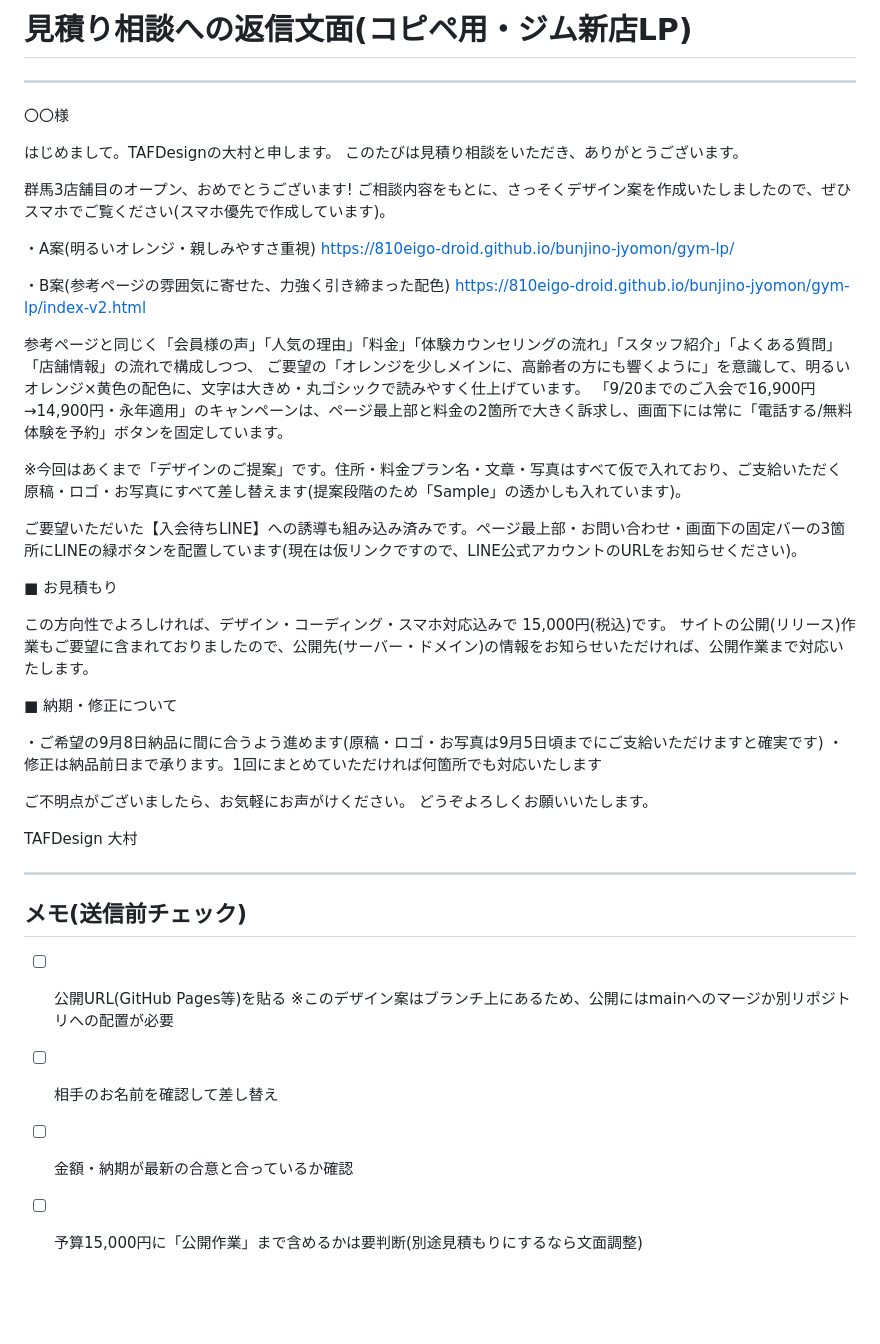
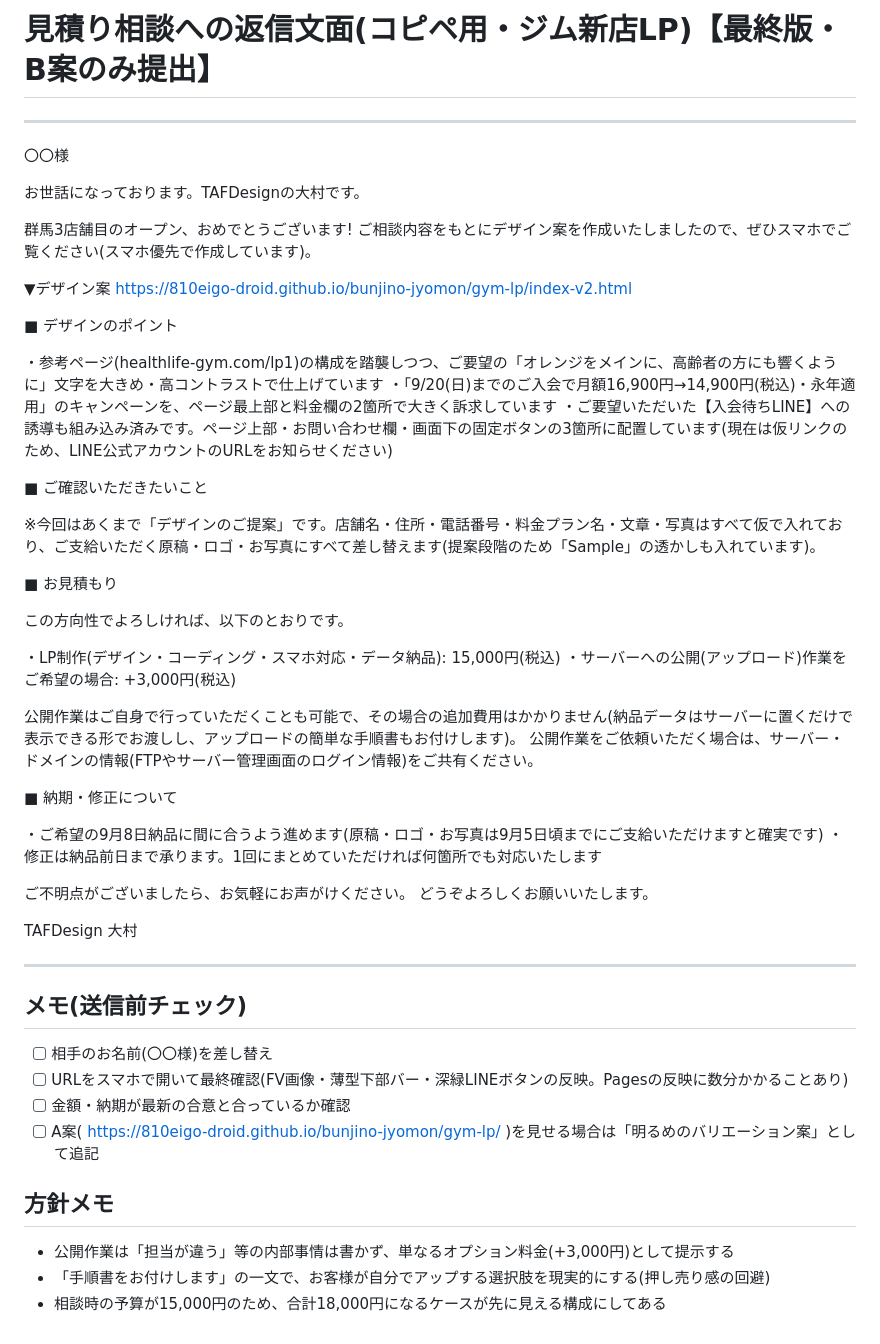
Before and after one commit to 810eigo-droid/bunjino-jyomon, a Markdown page: gym-lp/MITSUMORI.md, the part around the change. Drawn GitHub-style; blank space fills up the shorter version.

Commit message:
見積もり返信文面を最終版に更新(B案のみ提出・公開作業を+3,000円のオプションに)
Co-Authored-By: Claude Fable 5 <noreply@anthropic.com>
Claude-Session: https://claude.ai/code/session_015xGSVys4MZN57uQzWxN4Gi

```diff
--- a/gym-lp/MITSUMORI.md
+++ b/gym-lp/MITSUMORI.md
@@ -1,33 +1,36 @@
-# 見積り相談への返信文面(コピペ用・ジム新店LP)
+# 見積り相談への返信文面(コピペ用・ジム新店LP)【最終版・B案のみ提出】
 
 ---
 
 〇〇様
 
-はじめまして。TAFDesignの大村と申します。
-このたびは見積り相談をいただき、ありがとうございます。
+お世話になっております。TAFDesignの大村です。
 
 群馬3店舗目のオープン、おめでとうございます!
-ご相談内容をもとに、さっそくデザイン案を作成いたしましたので、ぜひスマホでご覧ください(スマホ優先で作成しています)。
+ご相談内容をもとにデザイン案を作成いたしましたので、ぜひスマホでご覧ください(スマホ優先で作成しています)。
 
-・A案(明るいオレンジ・親しみやすさ重視)
-https://810eigo-droid.github.io/bunjino-jyomon/gym-lp/
-
-・B案(参考ページの雰囲気に寄せた、力強く引き締まった配色)
+▼デザイン案
 https://810eigo-droid.github.io/bunjino-jyomon/gym-lp/index-v2.html
 
-参考ページと同じく「会員様の声」「人気の理由」「料金」「体験カウンセリングの流れ」「スタッフ紹介」「よくある質問」「店舗情報」の流れで構成しつつ、
-ご要望の「オレンジを少しメインに、高齢者の方にも響くように」を意識して、明るいオレンジ×黄色の配色に、文字は大きめ・丸ゴシックで読みやすく仕上げています。
-「9/20までのご入会で16,900円→14,900円・永年適用」のキャンペーンは、ページ最上部と料金の2箇所で大きく訴求し、画面下には常に「電話する/無料体験を予約」ボタンを固定しています。
+■ デザインのポイント
 
-※今回はあくまで「デザインのご提案」です。住所・料金プラン名・文章・写真はすべて仮で入れており、ご支給いただく原稿・ロゴ・お写真にすべて差し替えます(提案段階のため「Sample」の透かしも入れています)。
+・参考ページ(healthlife-gym.com/lp1)の構成を踏襲しつつ、ご要望の「オレンジをメインに、高齢者の方にも響くように」文字を大きめ・高コントラストで仕上げています
+・「9/20(日)までのご入会で月額16,900円→14,900円(税込)・永年適用」のキャンペーンを、ページ最上部と料金欄の2箇所で大きく訴求しています
+・ご要望いただいた【入会待ちLINE】への誘導も組み込み済みです。ページ上部・お問い合わせ欄・画面下の固定ボタンの3箇所に配置しています(現在は仮リンクのため、LINE公式アカウントのURLをお知らせください)
 
-ご要望いただいた【入会待ちLINE】への誘導も組み込み済みです。ページ最上部・お問い合わせ・画面下の固定バーの3箇所にLINEの緑ボタンを配置しています(現在は仮リンクですので、LINE公式アカウントのURLをお知らせください)。
+■ ご確認いただきたいこと
+
+※今回はあくまで「デザインのご提案」です。店舗名・住所・電話番号・料金プラン名・文章・写真はすべて仮で入れており、ご支給いただく原稿・ロゴ・お写真にすべて差し替えます(提案段階のため「Sample」の透かしも入れています)。
 
 ■ お見積もり
 
-この方向性でよろしければ、デザイン・コーディング・スマホ対応込みで 15,000円(税込)です。
-サイトの公開(リリース)作業もご要望に含まれておりましたので、公開先(サーバー・ドメイン)の情報をお知らせいただければ、公開作業まで対応いたします。
+この方向性でよろしければ、以下のとおりです。
+
+・LP制作(デザイン・コーディング・スマホ対応・データ納品): 15,000円(税込)
+・サーバーへの公開(アップロード)作業をご希望の場合: +3,000円(税込)
+
+公開作業はご自身で行っていただくことも可能で、その場合の追加費用はかかりません(納品データはサーバーに置くだけで表示できる形でお渡しし、アップロードの簡単な手順書もお付けします)。
+公開作業をご依頼いただく場合は、サーバー・ドメインの情報(FTPやサーバー管理画面のログイン情報)をご共有ください。
 
 ■ 納期・修正について
 
@@ -43,7 +46,13 @@ TAFDesign 大村
 
 ## メモ(送信前チェック)
 
-- [ ] 公開URL(GitHub Pages等)を貼る ※このデザイン案はブランチ上にあるため、公開にはmainへのマージか別リポジトリへの配置が必要
-- [ ] 相手のお名前を確認して差し替え
+- [ ] 相手のお名前(〇〇様)を差し替え
+- [ ] URLをスマホで開いて最終確認(FV画像・薄型下部バー・深緑LINEボタンの反映。Pagesの反映に数分かかることあり)
 - [ ] 金額・納期が最新の合意と合っているか確認
-- [ ] 予算15,000円に「公開作業」まで含めるかは要判断(別途見積もりにするなら文面調整)
+- [ ] A案( https://810eigo-droid.github.io/bunjino-jyomon/gym-lp/ )を見せる場合は「明るめのバリエーション案」として追記
+
+## 方針メモ
+
+- 公開作業は「担当が違う」等の内部事情は書かず、単なるオプション料金(+3,000円)として提示する
+- 「手順書をお付けします」の一文で、お客様が自分でアップする選択肢を現実的にする(押し売り感の回避)
+- 相談時の予算が15,000円のため、合計18,000円になるケースが先に見える構成にしてある
```
